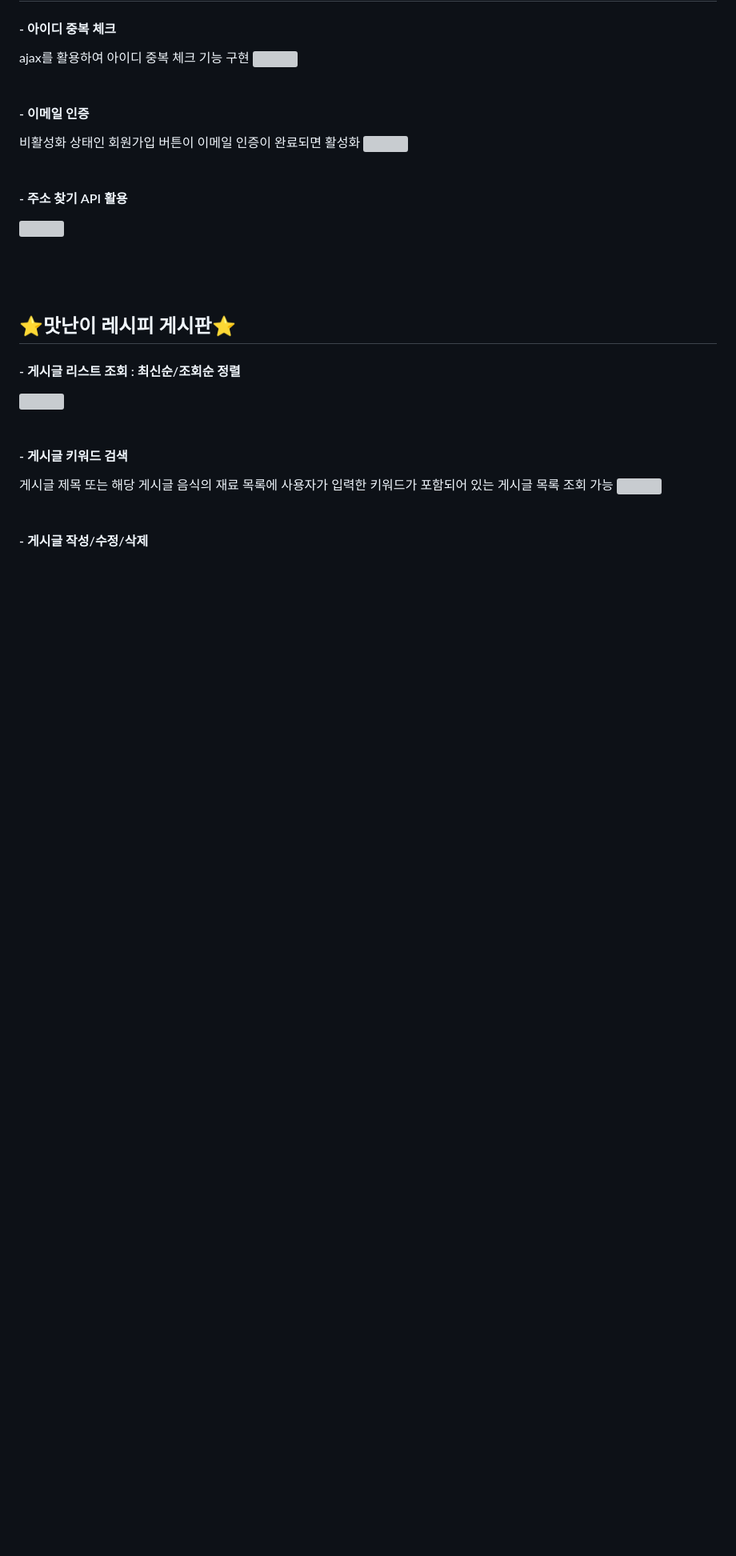
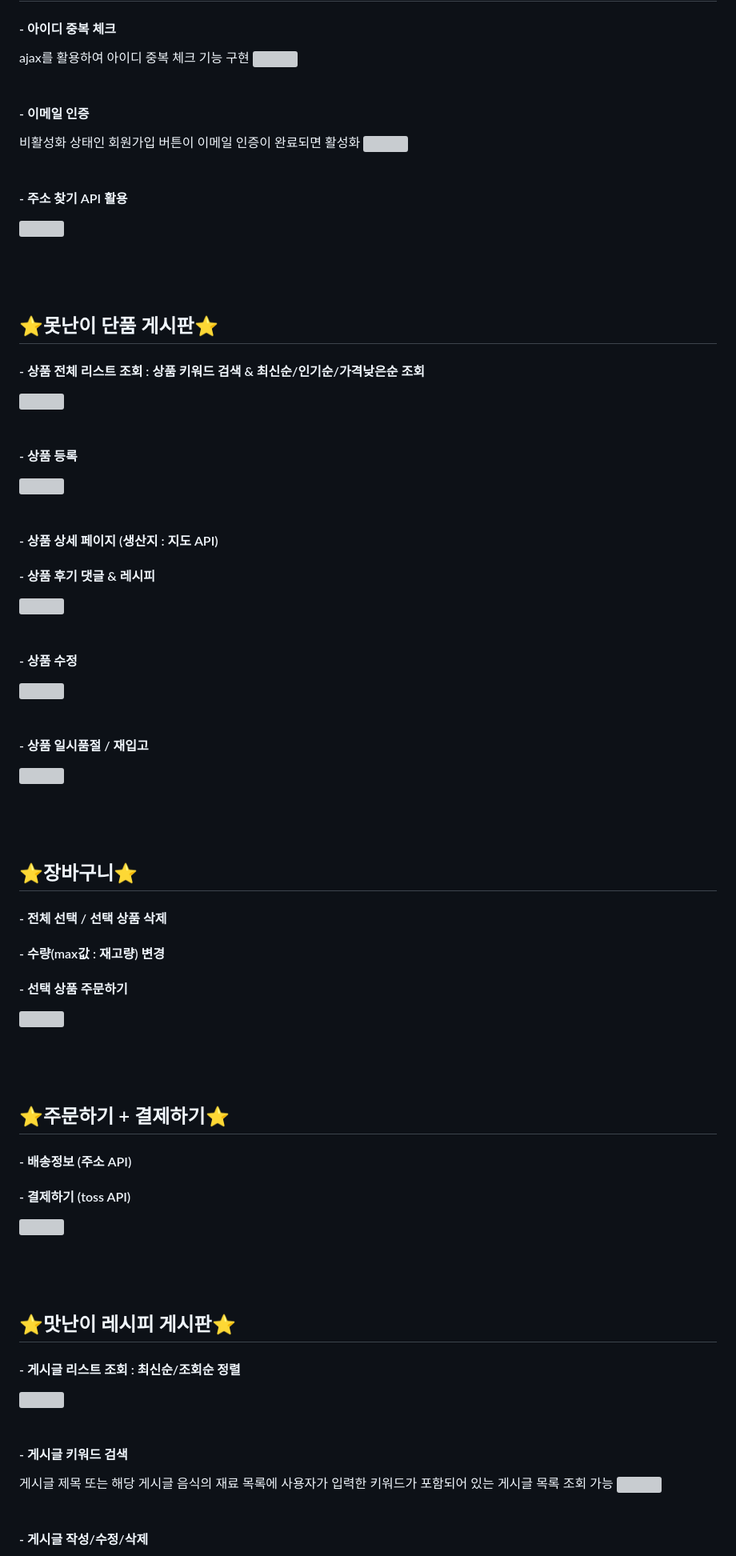
Before and after one commit to squidsquad6/uglytasty, a Markdown page: README.md, the part around one of its changes. Shown at 80% size. GitHub-like rendering; blank space fills up the shorter version; grey boxes are pictures that could not be loaded.

```diff
--- a/README.md
+++ b/README.md
@@ -53,6 +60,47 @@ ajax를 활용하여 아이디 중복 체크 기능 구현
 
 #### - 주소 찾기 API 활용
 <img src="https://github.com/squidsquad6/uglytasty/blob/main/uglytasty/src/main/webapp/resources/readmeImages/yuri/%ED%9A%8C%EC%9B%90%EA%B0%80%EC%9E%85%20%EC%A3%BC%EC%86%8C%20%EC%B0%BE%EA%B8%B0%20API.gif?raw=true">
+<br/><br/>
+<br/><br/>
+
+
+## ⭐못난이 단품 게시판⭐
+#### - 상품 전체 리스트 조회 : 상품 키워드 검색 & 최신순/인기순/가격낮은순 조회
+<img src="https://github.com/squidsquad6/uglytasty/blob/main/uglytasty/src/main/webapp/resources/readmeImages/sujin/%EB%8B%A8%ED%92%88_%EC%A0%84%EC%B2%B4%EB%A6%AC%EC%8A%A4%ED%8A%B8.gif?raw=true">
+<br/><br/>
+
+#### - 상품 등록
+<img src="https://github.com/squidsquad6/uglytasty/blob/main/uglytasty/src/main/webapp/resources/readmeImages/sujin/%EB%8B%A8%ED%92%88_%EC%83%81%ED%92%88-%EB%93%B1%EB%A1%9D.gif?raw=true">
+<br/><br/>
+
+#### - 상품 상세 페이지 (생산지 : 지도 API)
+#### - 상품 후기 댓글 & 레시피
+<img src="https://github.com/squidsquad6/uglytasty/blob/main/uglytasty/src/main/webapp/resources/readmeImages/sujin/%EB%8B%A8%ED%92%88_%EC%83%81%EC%84%B8%ED%8E%98%EC%9D%B4%EC%A7%80_%EB%8C%93%EA%B8%80_%EB%A0%88%EC%8B%9C%ED%94%BC_.gif?raw=true">
+<br/><br/>
+
+#### - 상품 수정
+<img src="https://github.com/squidsquad6/uglytasty/blob/main/uglytasty/src/main/webapp/resources/readmeImages/sujin/%EB%8B%A8%ED%92%88_%EC%83%81%EC%84%B8%ED%8E%98%EC%9D%B4%EC%A7%80_%EC%88%98%EC%A0%95_.gif?raw=true">
+<br/><br/>
+
+#### - 상품 일시품절 / 재입고
+<img src="https://github.com/squidsquad6/uglytasty/blob/main/uglytasty/src/main/webapp/resources/readmeImages/sujin/%EB%8B%A8%ED%92%88_%EC%83%81%EC%84%B8%ED%8E%98%EC%9D%B4%EC%A7%80_%EC%9D%BC%EC%8B%9C%ED%92%88%EC%A0%88_%EC%9E%AC%EC%9E%85%EA%B3%A0_.gif?raw=true">
+<br/><br/>
+<br/><br/>
+
+
+## ⭐장바구니⭐
+#### - 전체 선택 / 선택 상품 삭제
+#### - 수량(max값 : 재고량) 변경
+#### - 선택 상품 주문하기
+<img src="https://github.com/squidsquad6/uglytasty/blob/main/uglytasty/src/main/webapp/resources/readmeImages/sujin/%EC%9E%A5%EB%B0%94%EA%B5%AC%EB%8B%88.gif?raw=true">
+<br/><br/>
+<br/><br/>
+
+
+## ⭐주문하기 + 결제하기⭐
+#### - 배송정보 (주소 API)
+#### - 결제하기 (toss API)
+<img src="https://github.com/squidsquad6/uglytasty/blob/main/uglytasty/src/main/webapp/resources/readmeImages/sujin/%EC%A3%BC%EB%AC%B8%ED%95%98%EA%B8%B0_%EA%B2%B0%EC%A0%9C%ED%95%98%EA%B8%B0.gif?raw=true">
 <br/><br/>
 <br/><br/>
 
```
Also changed, not shown: other parts of README.md (+14 -5 lines).
